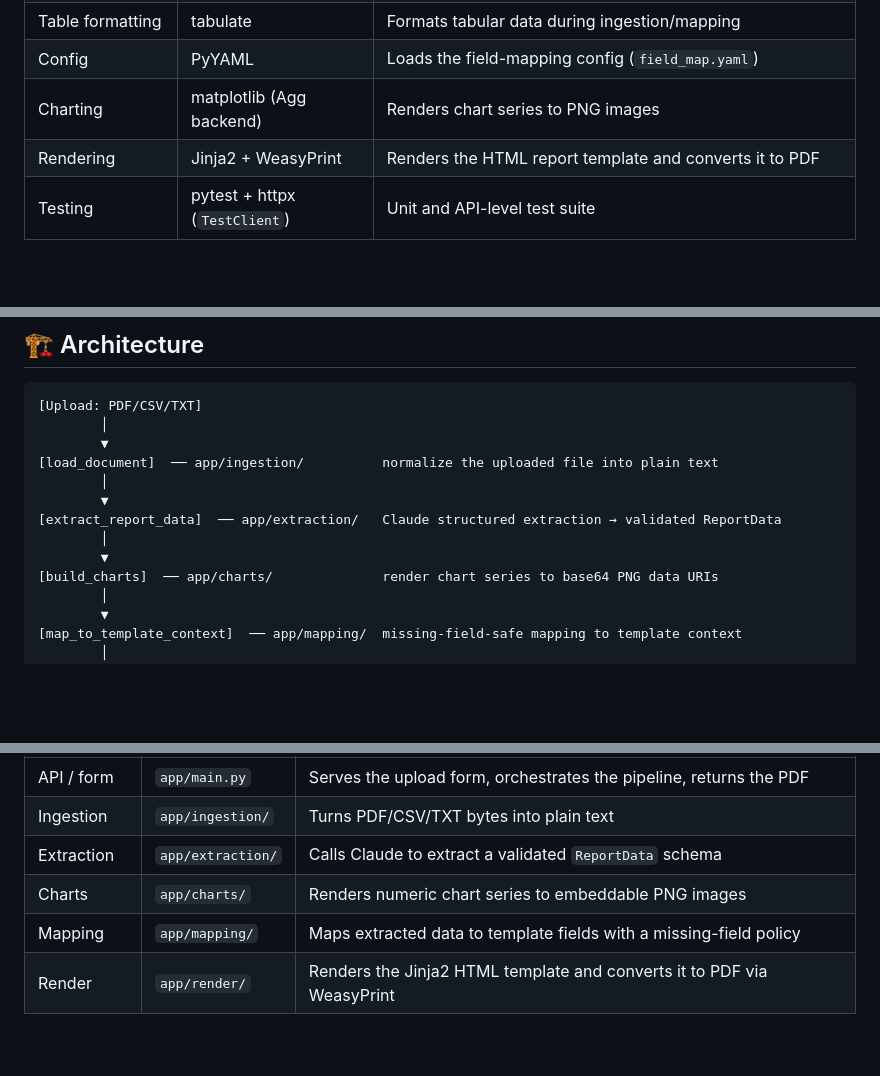
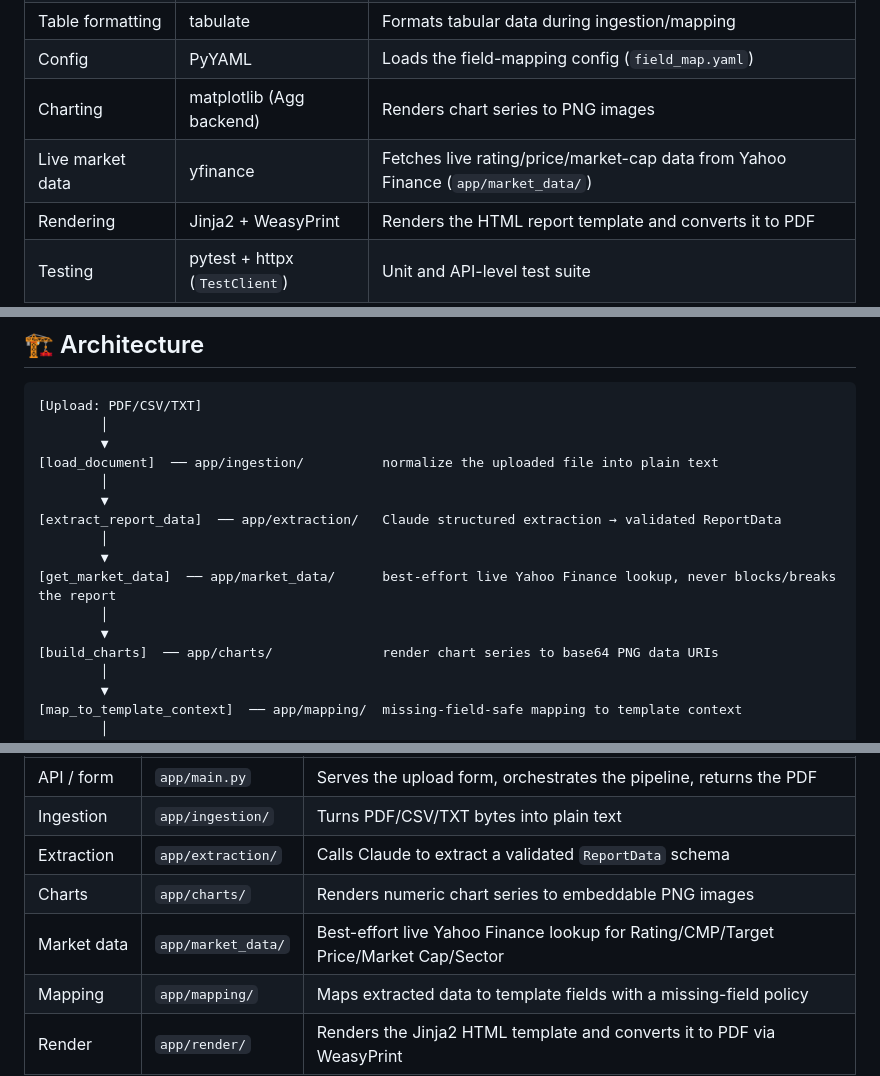
Before and after one commit to deepan-mehta-analytics/bull-ai-research-report-generator, a Markdown page: README.md, 3 parts joined by grey strips. GitHub-like rendering; blank space fills up the shorter version.

```diff
--- a/README.md
+++ b/README.md
@@ -73,6 +79,7 @@ It implements:
 | Table formatting | tabulate | Formats tabular data during ingestion/mapping |
 | Config | PyYAML | Loads the field-mapping config (`field_map.yaml`) |
 | Charting | matplotlib (Agg backend) | Renders chart series to PNG images |
+| Live market data | yfinance | Fetches live rating/price/market-cap data from Yahoo Finance (`app/market_data/`) |
 | Rendering | Jinja2 + WeasyPrint | Renders the HTML report template and converts it to PDF |
 | Testing | pytest + httpx (`TestClient`) | Unit and API-level test suite |
 
@@ -104,6 +111,9 @@ that stays correct under that inconsistency instead of failing silently.
 [extract_report_data]  ── app/extraction/   Claude structured extraction → validated ReportData
         │
         ▼
+[get_market_data]  ── app/market_data/      best-effort live Yahoo Finance lookup, never blocks/breaks the report
+        │
+        ▼
 [build_charts]  ── app/charts/              render chart series to base64 PNG data URIs
         │
         ▼
@@ -122,6 +132,7 @@ that stays correct under that inconsistency instead of failing silently.
 | Ingestion | `app/ingestion/` | Turns PDF/CSV/TXT bytes into plain text |
 | Extraction | `app/extraction/` | Calls Claude to extract a validated `ReportData` schema |
 | Charts | `app/charts/` | Renders numeric chart series to embeddable PNG images |
+| Market data | `app/market_data/` | Best-effort live Yahoo Finance lookup for Rating/CMP/Target Price/Market Cap/Sector |
 | Mapping | `app/mapping/` | Maps extracted data to template fields with a missing-field policy |
 | Render | `app/render/` | Renders the Jinja2 HTML template and converts it to PDF via WeasyPrint |
 
```
Also changed, not shown: other parts of README.md (+37 -6 lines), ENGINEERING_REPORT.md (+4 -0 lines), docs/decisions/ADR-0005-live-market-data-enrichment.md (added, +35 -0 lines).
